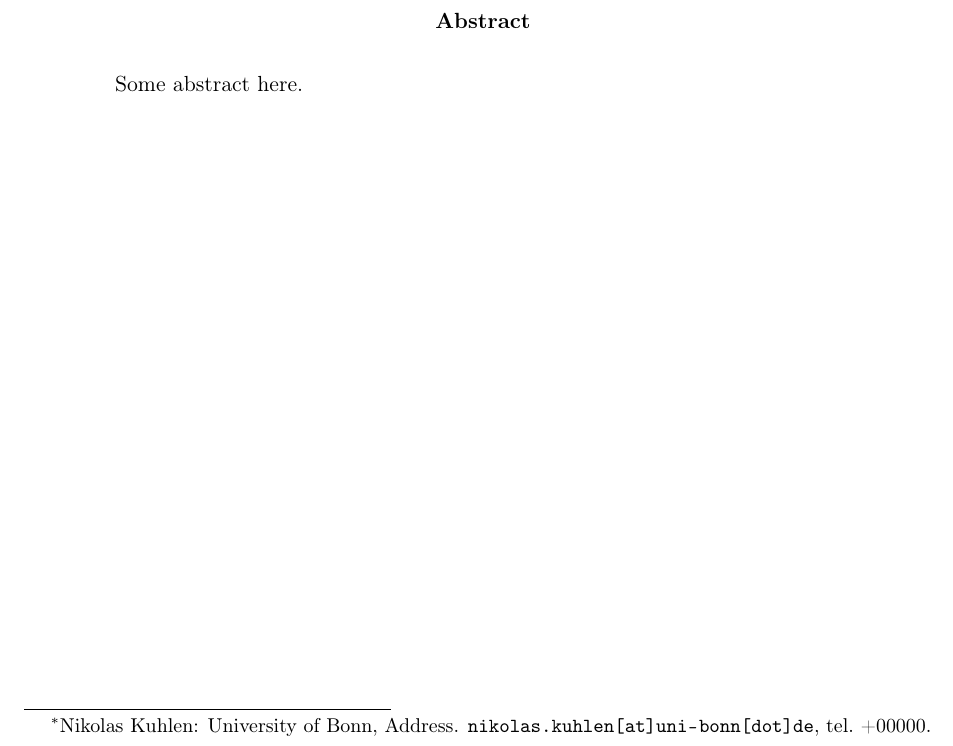
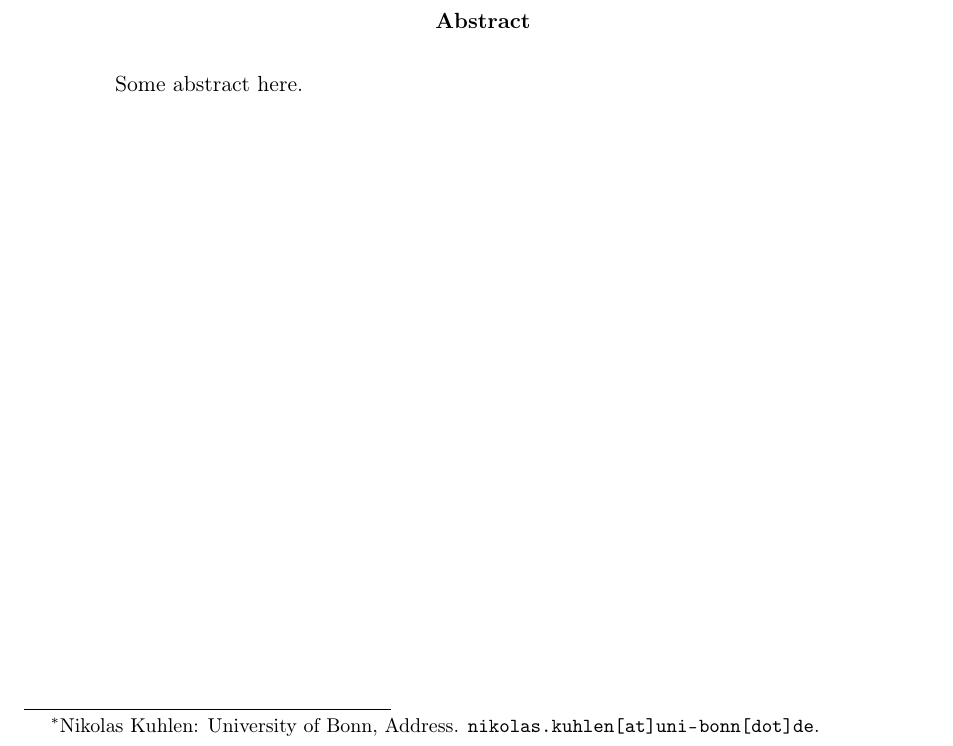
Before and after one commit to nkuhlen/replication-study-financial-macro, a LaTeX paper (src/paper/research_paper.tex): part of page 1 of 3, cut so that both start at the same text. Compiled offline with pdfLaTeX.

Commit message:
Removed telephone number.

```diff
--- a/src/paper/research_paper.tex
+++ b/src/paper/research_paper.tex
@@ -43,7 +43,7 @@
 \begin{document}
 
 \title{Macroeconomic Effects of Financial Shocks: A Replication Study
-\thanks{Nikolas Kuhlen: University of Bonn, Address. \href{mailto:nikolas.kuhlen@uni-bonn.de} {\nolinkurl{nikolas.kuhlen [at] uni-bonn [dot] de}}, tel.~+00000.}
+\thanks{Nikolas Kuhlen: University of Bonn, Address. \href{mailto:nikolas.kuhlen@uni-bonn.de} {\nolinkurl{nikolas.kuhlen [at] uni-bonn [dot] de}}.}
 % subtitle:
 % \\[1ex]
 % \large Subtitle here
```
